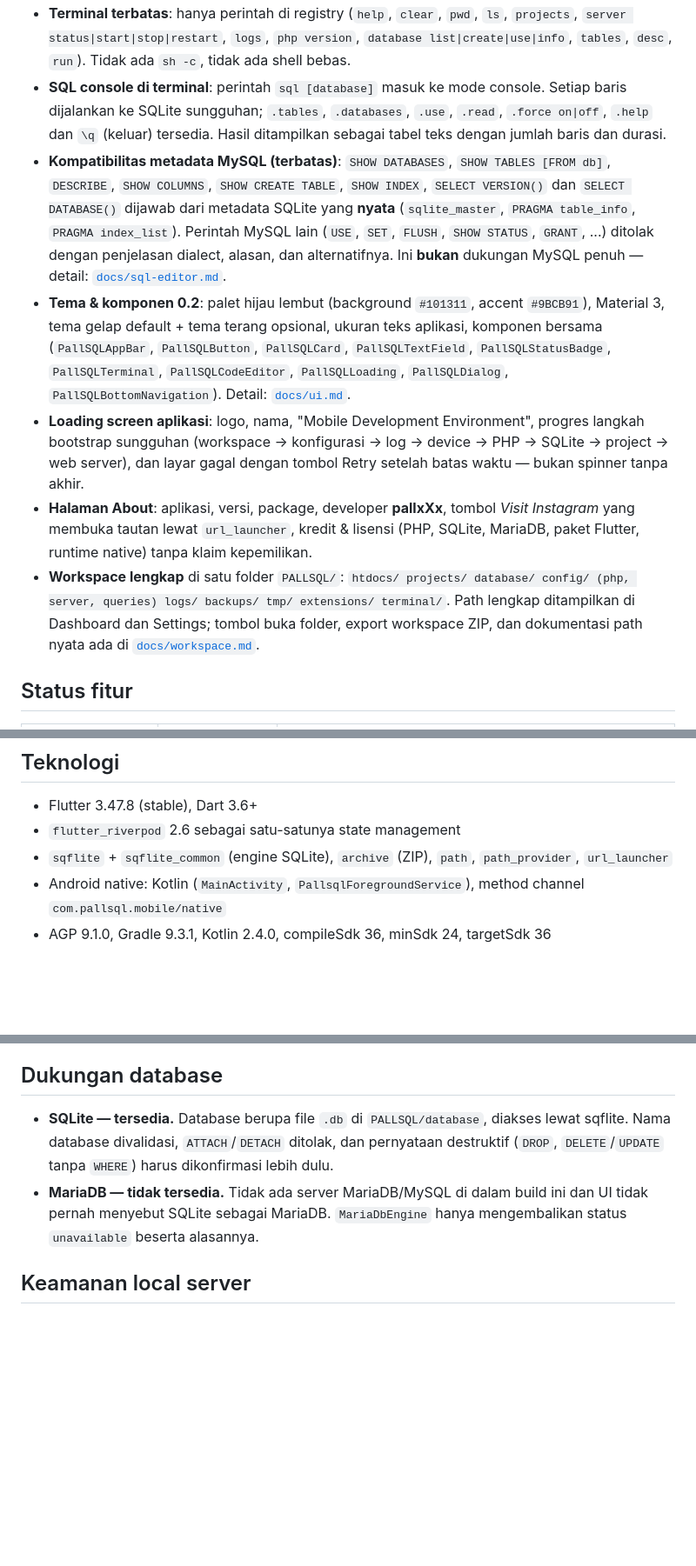
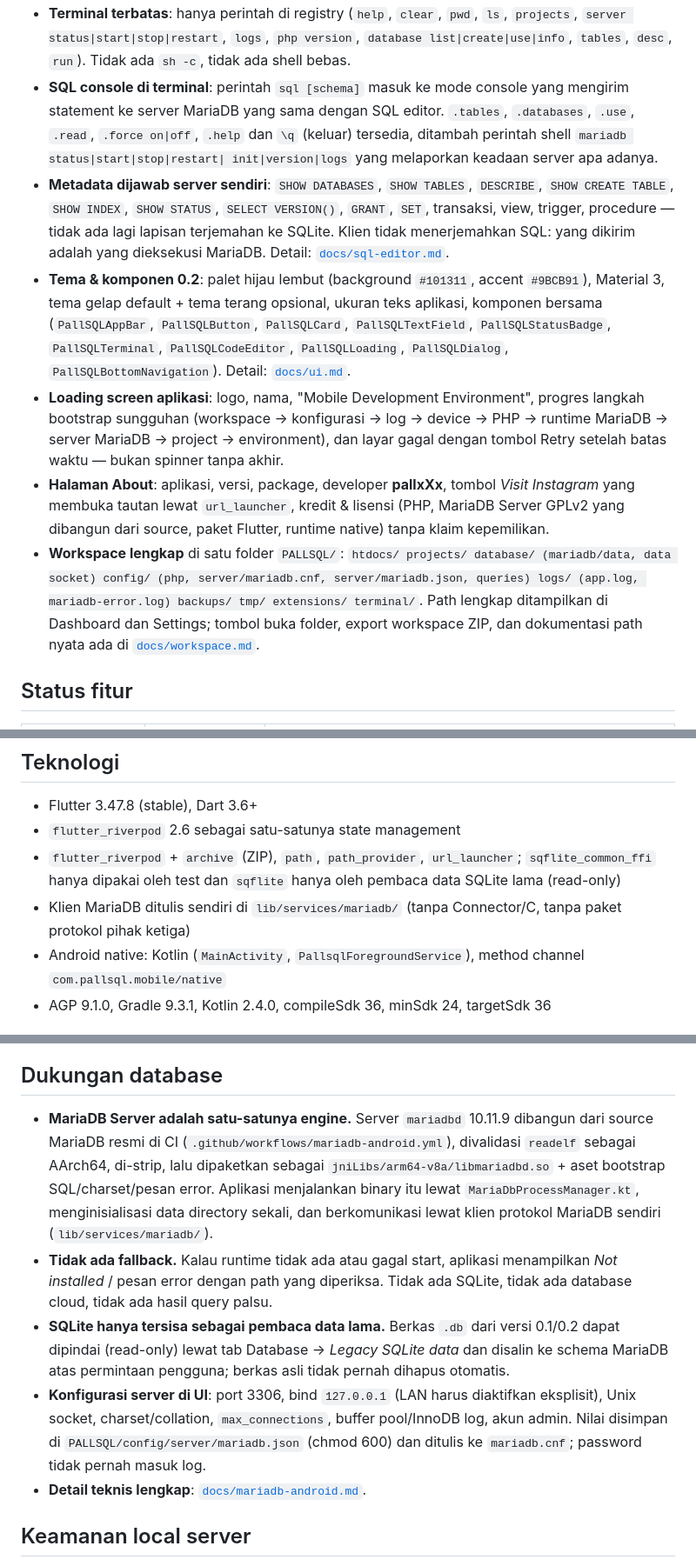
Before and after one commit to HOOOOOOQ/pallsql, a Markdown page: README.md, 3 parts joined by grey strips. Shown at 87% size. Rendered like a GitHub page; blank space fills up the shorter version.

Commit message:
docs(readme): describe the native MariaDB engine honestly
Co-authored-by: arena-agent <297053741+arena-agent@users.noreply.github.com>

```diff
--- a/README.md
+++ b/README.md
@@ -78,17 +89,16 @@ artefak ada di tab [Actions](https://github.com/HOOOOOOQ/pallsql/actions).
   `ls`, `projects`, `server status|start|stop|restart`, `logs`,
   `php version`, `database list|create|use|info`, `tables`, `desc`, `run`).
   Tidak ada `sh -c`, tidak ada shell bebas.
-- **SQL console di terminal**: perintah `sql [database]` masuk ke mode console.
-  Setiap baris dijalankan ke SQLite sungguhan; `.tables`, `.databases`, `.use`,
-  `.read`, `.force on|off`, `.help` dan `\q` (keluar) tersedia. Hasil
-  ditampilkan sebagai tabel teks dengan jumlah baris dan durasi.
-- **Kompatibilitas metadata MySQL (terbatas)**: `SHOW DATABASES`,
-  `SHOW TABLES [FROM db]`, `DESCRIBE`, `SHOW COLUMNS`, `SHOW CREATE TABLE`,
-  `SHOW INDEX`, `SELECT VERSION()` dan `SELECT DATABASE()` dijawab dari
-  metadata SQLite yang **nyata** (`sqlite_master`, `PRAGMA table_info`,
-  `PRAGMA index_list`). Perintah MySQL lain (`USE`, `SET`, `FLUSH`,
-  `SHOW STATUS`, `GRANT`, ...) ditolak dengan penjelasan dialect, alasan, dan
-  alternatifnya. Ini **bukan** dukungan MySQL penuh — detail:
+- **SQL console di terminal**: perintah `sql [schema]` masuk ke mode console
+  yang mengirim statement ke server MariaDB yang sama dengan SQL editor.
+  `.tables`, `.databases`, `.use`, `.read`, `.force on|off`, `.help` dan `\q`
+  (keluar) tersedia, ditambah perintah shell `mariadb status|start|stop|restart|
+  init|version|logs` yang melaporkan keadaan server apa adanya.
+- **Metadata dijawab server sendiri**: `SHOW DATABASES`, `SHOW TABLES`,
+  `DESCRIBE`, `SHOW CREATE TABLE`, `SHOW INDEX`, `SHOW STATUS`,
+  `SELECT VERSION()`, `GRANT`, `SET`, transaksi, view, trigger, procedure —
+  tidak ada lagi lapisan terjemahan ke SQLite. Klien tidak menerjemahkan SQL:
+  yang dikirim adalah yang dieksekusi MariaDB. Detail:
   [`docs/sql-editor.md`](docs/sql-editor.md).
 - **Tema & komponen 0.2**: palet hijau lembut (background `#101311`, accent
   `#9BCB91`), Material 3, tema gelap default + tema terang opsional, ukuran
@@ -98,14 +108,16 @@ artefak ada di tab [Actions](https://github.com/HOOOOOOQ/pallsql/actions).
   `PallSQLBottomNavigation`). Detail: [`docs/ui.md`](docs/ui.md).
 - **Loading screen aplikasi**: logo, nama, "Mobile Development Environment",
   progres langkah bootstrap sungguhan (workspace → konfigurasi → log → device →
-  PHP → SQLite → project → web server), dan layar gagal dengan tombol Retry
-  setelah batas waktu — bukan spinner tanpa akhir.
+  PHP → runtime MariaDB → server MariaDB → project → environment), dan layar
+  gagal dengan tombol Retry setelah batas waktu — bukan spinner tanpa akhir.
 - **Halaman About**: aplikasi, versi, package, developer **pallxXx**, tombol
   *Visit Instagram* yang membuka tautan lewat `url_launcher`, kredit & lisensi
-  (PHP, SQLite, MariaDB, paket Flutter, runtime native) tanpa klaim kepemilikan.
+  (PHP, MariaDB Server GPLv2 yang dibangun dari source, paket Flutter, runtime
+  native) tanpa klaim kepemilikan.
 - **Workspace lengkap** di satu folder `PALLSQL/`: `htdocs/ projects/
-  database/ config/ (php, server, queries) logs/ backups/ tmp/ extensions/
-  terminal/`. Path lengkap ditampilkan di Dashboard dan Settings; tombol buka
+  database/ (mariadb/data, data socket) config/ (php, server/mariadb.cnf,
+  server/mariadb.json, queries) logs/ (app.log, mariadb-error.log) backups/
+  tmp/ extensions/ terminal/`. Path lengkap ditampilkan di Dashboard dan Settings; tombol buka
   folder, export workspace ZIP, dan dokumentasi path nyata ada di
   [`docs/workspace.md`](docs/workspace.md).
 
@@ -142,8 +155,11 @@ sini; kami tidak menambahkan mockup sebagai pengganti bukti.
 
 - Flutter 3.47.8 (stable), Dart 3.6+
 - `flutter_riverpod` 2.6 sebagai satu-satunya state management
-- `sqflite` + `sqflite_common` (engine SQLite), `archive` (ZIP), `path`,
-  `path_provider`, `url_launcher`
+- `flutter_riverpod` + `archive` (ZIP), `path`, `path_provider`,
+  `url_launcher`; `sqflite_common_ffi` hanya dipakai oleh test dan
+  `sqflite` hanya oleh pembaca data SQLite lama (read-only)
+- Klien MariaDB ditulis sendiri di `lib/services/mariadb/` (tanpa
+  Connector/C, tanpa paket protokol pihak ketiga)
 - Android native: Kotlin (`MainActivity`, `PallsqlForegroundService`), method
   channel `com.pallsql.mobile/native`
 - AGP 9.1.0, Gradle 9.3.1, Kotlin 2.4.0, compileSdk 36, minSdk 24, targetSdk 36
@@ -287,13 +302,27 @@ perangkat benar-benar dibundel dan diuji, fitur PHP tetap berstatus
 
 ## Dukungan database
 
-- **SQLite — tersedia.** Database berupa file `.db` di `PALLSQL/database`,
-  diakses lewat sqflite. Nama database divalidasi, `ATTACH`/`DETACH` ditolak,
-  dan pernyataan destruktif (`DROP`, `DELETE`/`UPDATE` tanpa `WHERE`) harus
-  dikonfirmasi lebih dulu.
-- **MariaDB — tidak tersedia.** Tidak ada server MariaDB/MySQL di dalam build
-  ini dan UI tidak pernah menyebut SQLite sebagai MariaDB. `MariaDbEngine`
-  hanya mengembalikan status `unavailable` beserta alasannya.
+- **MariaDB Server adalah satu-satunya engine.** Server `mariadbd` 10.11.9
+  dibangun dari source MariaDB resmi di CI
+  (`.github/workflows/mariadb-android.yml`), divalidasi `readelf` sebagai
+  AArch64, di-strip, lalu dipaketkan sebagai
+  `jniLibs/arm64-v8a/libmariadbd.so` + aset bootstrap SQL/charset/pesan error.
+  Aplikasi menjalankan binary itu lewat `MariaDbProcessManager.kt`, menginisialisasi
+  data directory sekali, dan berkomunikasi lewat klien protokol MariaDB sendiri
+  (`lib/services/mariadb/`).
+- **Tidak ada fallback.** Kalau runtime tidak ada atau gagal start, aplikasi
+  menampilkan *Not installed* / pesan error dengan path yang diperiksa. Tidak
+  ada SQLite, tidak ada database cloud, tidak ada hasil query palsu.
+- **SQLite hanya tersisa sebagai pembaca data lama.** Berkas `.db` dari versi
+  0.1/0.2 dapat dipindai (read-only) lewat tab Database → *Legacy SQLite data*
+  dan disalin ke schema MariaDB atas permintaan pengguna; berkas asli tidak
+  pernah dihapus otomatis.
+- **Konfigurasi server di UI**: port 3306, bind `127.0.0.1` (LAN harus
+  diaktifkan eksplisit), Unix socket, charset/collation, `max_connections`,
+  buffer pool/InnoDB log, akun admin. Nilai disimpan di
+  `PALLSQL/config/server/mariadb.json` (chmod 600) dan ditulis ke
+  `mariadb.cnf`; password tidak pernah masuk log.
+- **Detail teknis lengkap**: [`docs/mariadb-android.md`](docs/mariadb-android.md).
 
 ## Keamanan local server
 
```
Also changed, not shown: other parts of README.md (+58 -33 lines).
